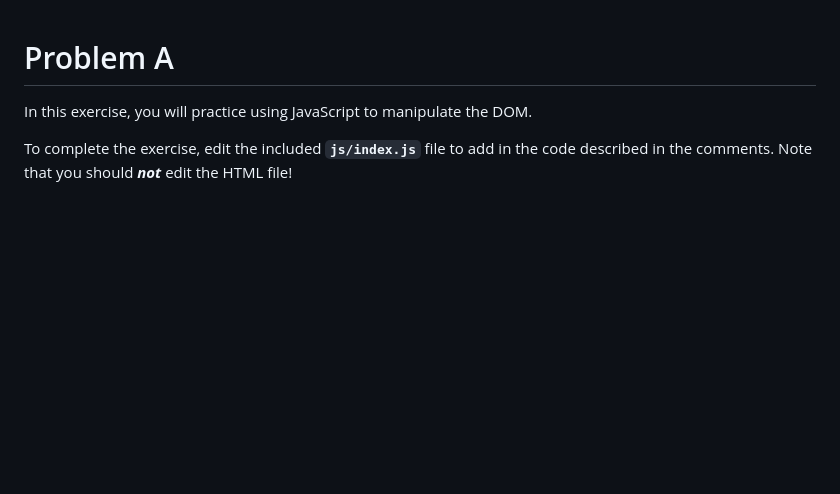
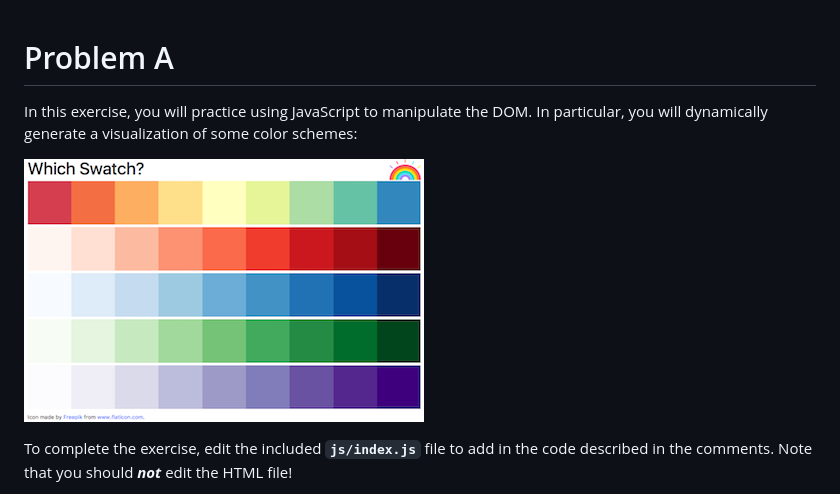
Before and after one commit to info343b-a17/exercise05, a Markdown page: problemA/README.md, the part around the change. Drawn GitHub-style; pictures changed too: problemA/img/example.png (added); blank space fills up the shorter version.

Commit message:
Add example screenshots for problems A and D

```diff
--- a/problemA/README.md
+++ b/problemA/README.md
@@ -1,6 +1,8 @@
 # Problem A
 
-In this exercise, you will practice using JavaScript to manipulate the DOM.
+In this exercise, you will practice using JavaScript to manipulate the DOM. In particular, you will dynamically generate a visualization of some color schemes:
+
+![Example completed exercise](img/example.png)
 
 To complete the exercise, edit the included **`js/index.js`** file to add in the code described in the comments. Note that you should ___not___ edit the HTML file!
 
```
Also changed, not shown: problemD/img/example.png (added), 1 other file.
